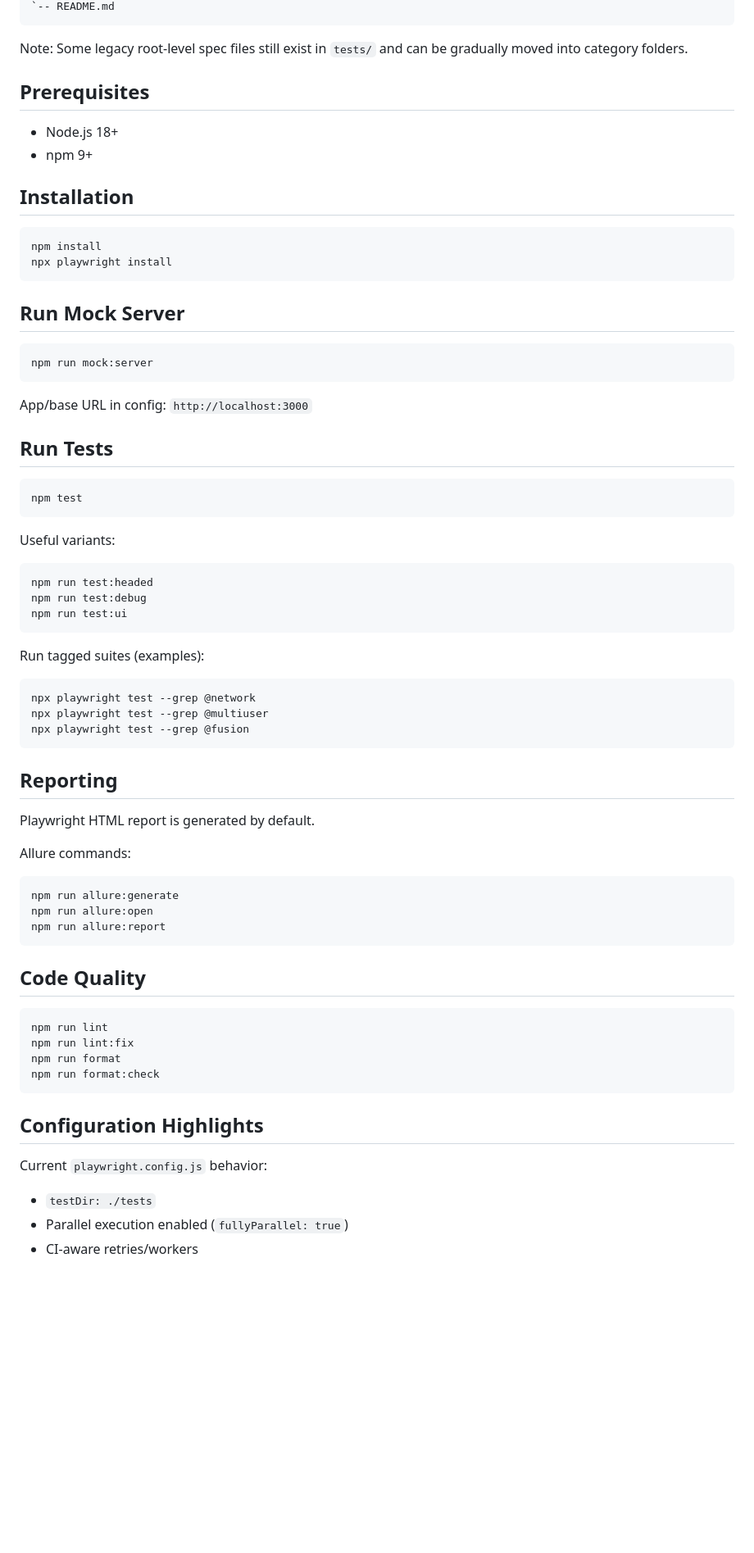
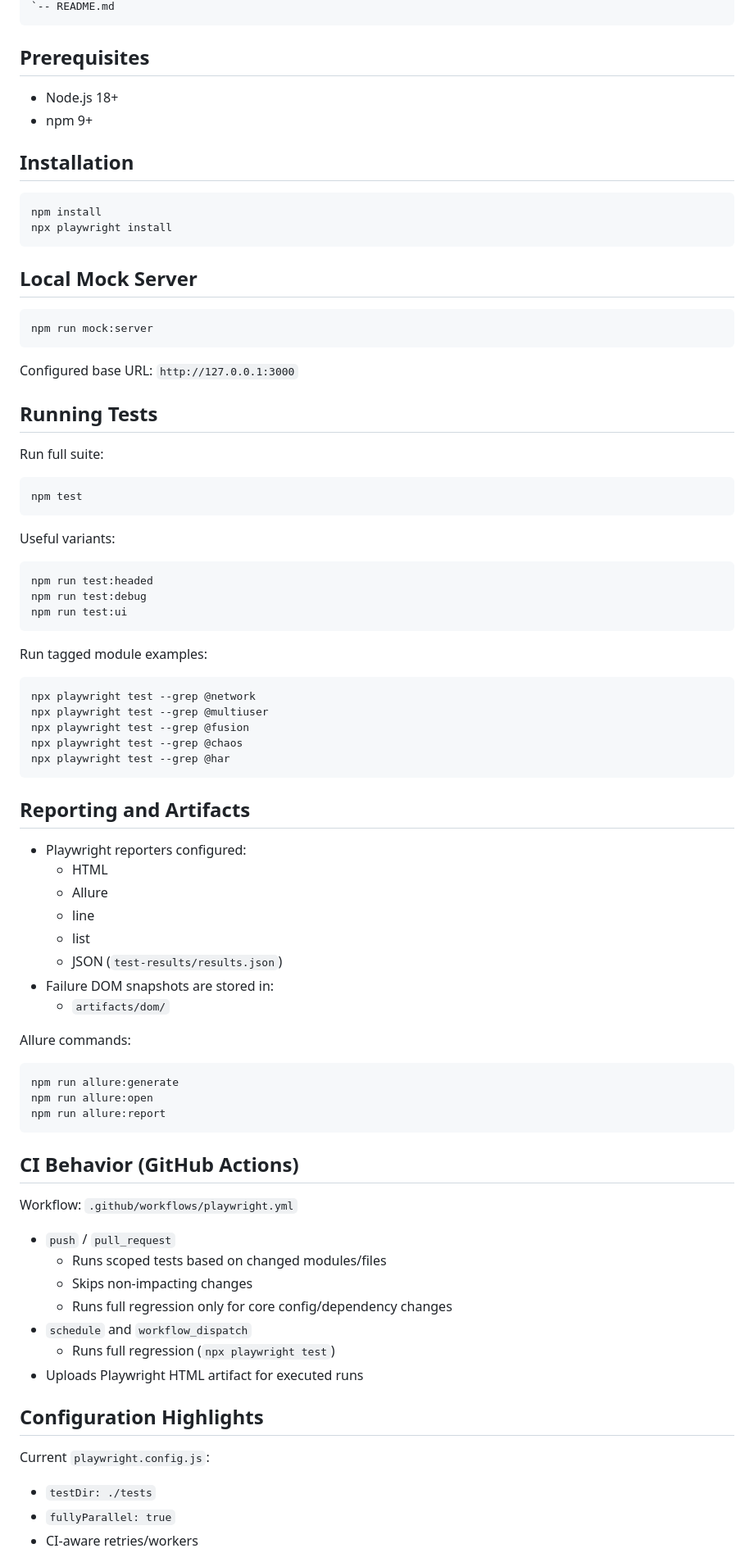
Before and after one commit to SaiHemanthMaddi/selectorshub-enterprise-playwright-automation, a Markdown page: README.md, the part around one of its changes. Shown at 82% size. Drawn GitHub-style; blank space fills up the shorter version.

````diff
--- a/README.md
+++ b/README.md
@@ -66,7 +82,5 @@ selectorshub-playwright/
 `-- README.md
 ```
-
-Note: Some legacy root-level spec files still exist in `tests/` and can be gradually moved into category folders.
 
 ## Prerequisites
 
@@ -80,15 +94,17 @@ npm install
 npx playwright install
 ```
 
-## Run Mock Server
+## Local Mock Server
 
 ```bash
 npm run mock:server
 ```
 
-App/base URL in config: `http://localhost:3000`
+Configured base URL: `http://127.0.0.1:3000`
 
-## Run Tests
+## Running Tests
+
+Run full suite:
 
 ```bash
 npm test
@@ -102,17 +118,26 @@ npm run test:debug
 npm run test:ui
 ```
 
-Run tagged suites (examples):
+Run tagged module examples:
 
 ```bash
 npx playwright test --grep @network
 npx playwright test --grep @multiuser
 npx playwright test --grep @fusion
+npx playwright test --grep @chaos
+npx playwright test --grep @har
 ```
 
-## Reporting
+## Reporting and Artifacts
 
-Playwright HTML report is generated by default.
+- Playwright reporters configured:
+  - HTML
+  - Allure
+  - line
+  - list
+  - JSON (`test-results/results.json`)
+- Failure DOM snapshots are stored in:
+  - `artifacts/dom/`
 
 Allure commands:
 
@@ -122,18 +147,22 @@ npm run allure:open
 npm run allure:report
 ```
 
-## Code Quality
+## CI Behavior (GitHub Actions)
 
-```bash
-npm run lint
-npm run lint:fix
-npm run format
-npm run format:check
-```
+Workflow: `.github/workflows/playwright.yml`
+
+- `push` / `pull_request`
+  - Runs scoped tests based on changed modules/files
+  - Skips non-impacting changes
+  - Runs full regression only for core config/dependency changes
+- `schedule` and `workflow_dispatch`
+  - Runs full regression (`npx playwright test`)
+- Uploads Playwright HTML artifact for executed runs
 
 ## Configuration Highlights
 
-Current `playwright.config.js` behavior:
+Current `playwright.config.js`:
+
 - `testDir: ./tests`
-- Parallel execution enabled (`fullyParallel: true`)
+- `fullyParallel: true`
 - CI-aware retries/workers
````
Also changed, not shown: other parts of README.md (+55 -43 lines).
